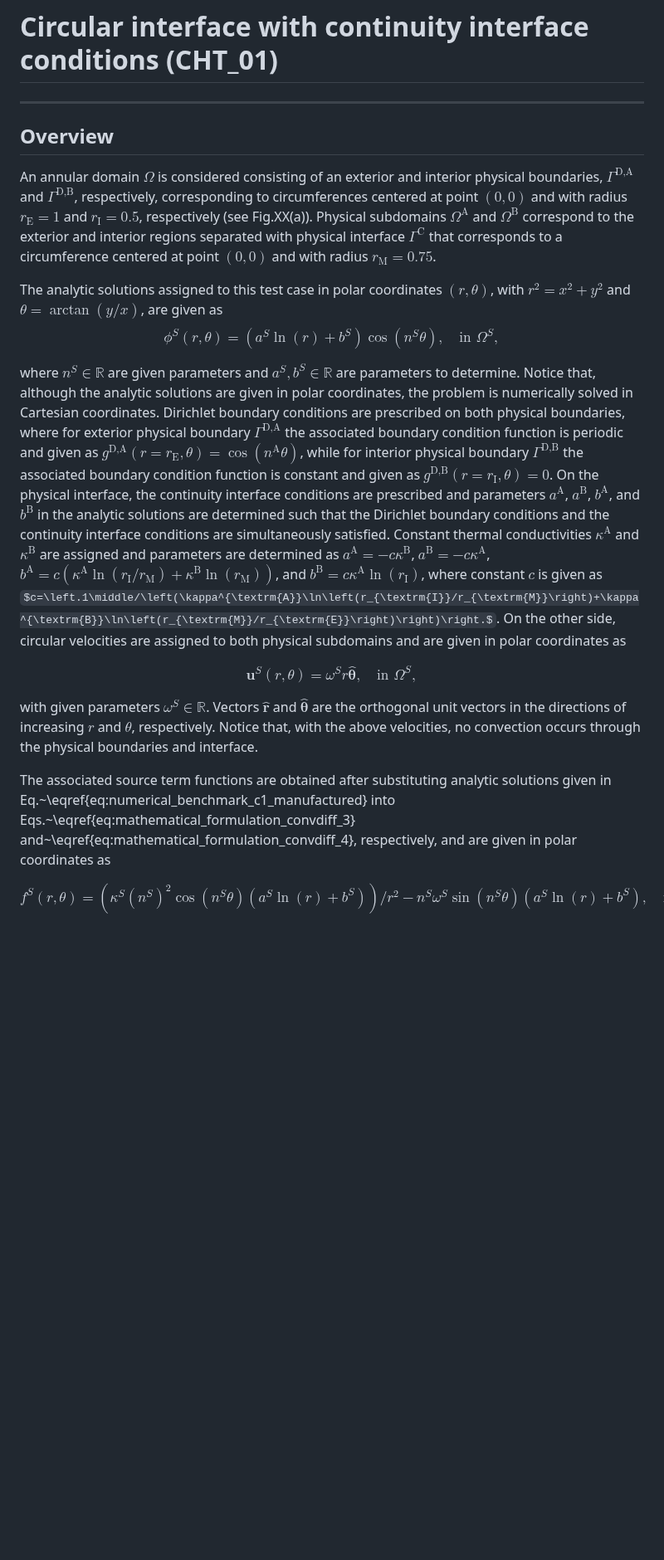
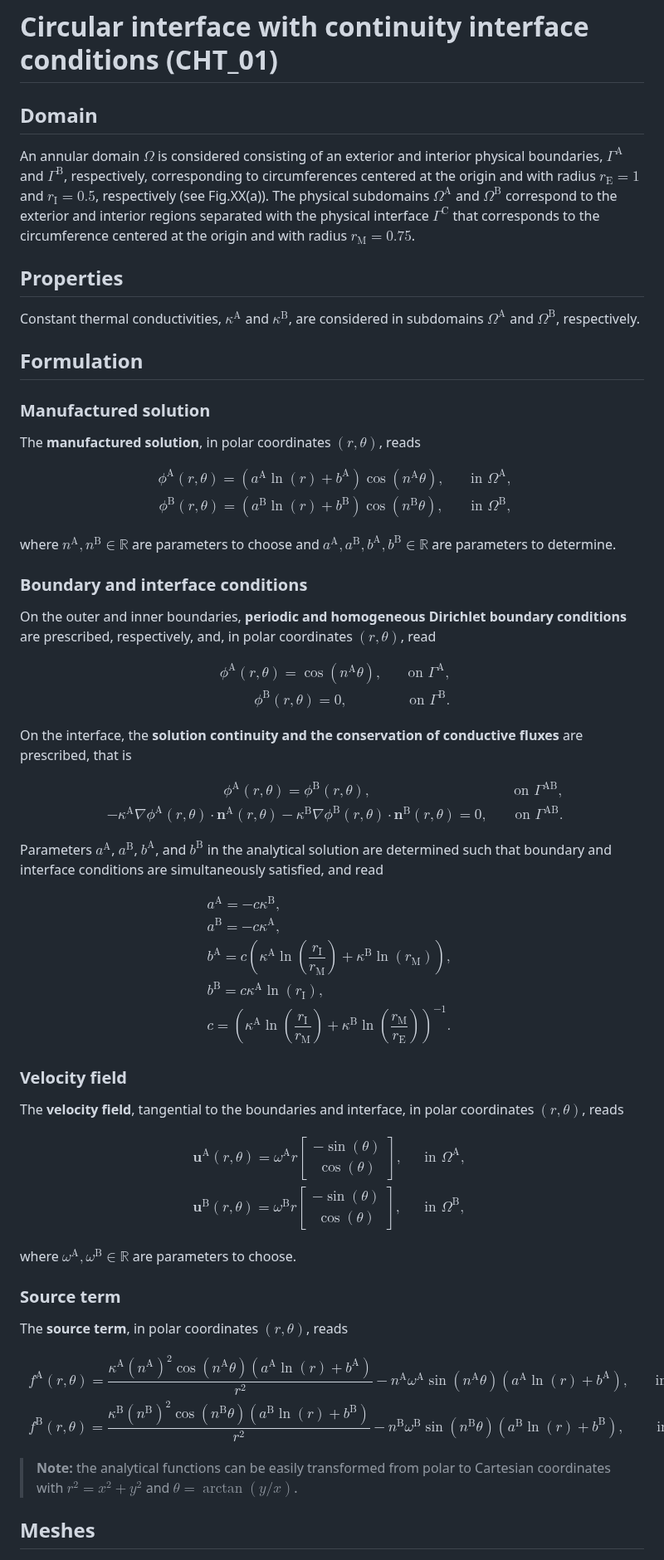
Before and after one commit to ricardodpcosta/CFDLab, a Markdown page: Conjugate_Heat_Transfer/Concentric_Circles/README.md, the part around the change. Shown at 83% size. Drawn GitHub-style; some formulas as TeX source; blank space fills up the shorter version.

```diff
--- a/Conjugate_Heat_Transfer/Concentric_Circles/README.md
+++ b/Conjugate_Heat_Transfer/Concentric_Circles/README.md
@@ -1,33 +1,84 @@
 # Circular interface with continuity interface conditions (CHT_01)
 
----
+## Domain
 
-## Overview
+An annular domain $\Omega$ is considered consisting of an exterior and interior physical boundaries, $\Gamma^{\textrm{A}}$ and $\Gamma^{\textrm{B}}$, respectively, corresponding to circumferences centered at the origin and with radius $r_{\textrm{E}}=1$ and $r_{\textrm{I}}=0.5$, respectively (see Fig.XX(a)). The physical subdomains $\Omega^{\textrm{A}}$ and $\Omega^{\textrm{B}}$ correspond to the exterior and interior regions separated with the physical interface $\Gamma^{\textrm{C}}$ that corresponds to the circumference centered at the origin and with radius $r_{\textrm{M}}=0.75$.
 
-An annular domain $\Omega$ is considered consisting of an exterior and interior physical boundaries, $\Gamma^{\textrm{D},\textrm{A}}$ and $\Gamma^{\textrm{D},\textrm{B}}$, respectively, corresponding to circumferences centered at point $\left(0,0\right)$ and with radius $r_{\textrm{E}}=1$ and $r_{\textrm{I}}=0.5$, respectively (see Fig.XX(a)). Physical subdomains $\Omega^{\textrm{A}}$ and $\Omega^{\textrm{B}}$ correspond to the exterior and interior regions separated with physical interface $\Gamma^{\textrm{C}}$ that corresponds to a circumference centered at point $\left(0,0\right)$ and with radius $r_{\textrm{M}}=0.75$.
+## Properties
 
-The analytic solutions assigned to this test case in polar coordinates $\left(r,\theta\right)$, with $r^{2}=x^{2}+y^{2}$ and $\theta=\arctan\left(y/x\right)$, are given as
+Constant thermal conductivities, $\kappa^{\textrm{A}}$ and $\kappa^{\textrm{B}}$, are considered in subdomains $\Omega^{\textrm{A}}$ and $\Omega^{\textrm{B}}$, respectively.
+
+## Formulation
+
+### Manufactured solution
+
+The **manufactured solution**, in polar coordinates $\left(r,\theta\right)$, reads
+
 $$
-\phi^{S}\left(r,\theta\right)=\left(a^{S}\ln\left(r\right)+b^{S}\right)\cos\left(n^{S}\theta\right),\quad\textrm{in }\Omega^{S},
+\begin{array}{l}
+&\phi^{\textrm{A}}\left(r,\theta\right)=\left(a^{\textrm{A}}\ln\left(r\right)+b^{\textrm{A}}\right)\cos\left(n^{\textrm{A}}\theta\right),&\quad\textrm{in }\Omega^{\textrm{A}},\\
+&\phi^{\textrm{B}}\left(r,\theta\right)=\left(a^{\textrm{B}}\ln\left(r\right)+b^{\textrm{B}}\right)\cos\left(n^{\textrm{B}}\theta\right),&\quad\textrm{in }\Omega^{\textrm{B}},
+\end{array}
 $$
 
-where $n^{S}\in\mathbb{R}$ are given parameters and $a^{S},b^{S}\in\mathbb{R}$ are parameters to determine.
-Notice that, although the analytic solutions are given in polar coordinates, the problem is numerically solved in Cartesian coordinates.
-Dirichlet boundary conditions are prescribed on both physical boundaries, where for exterior physical boundary $\Gamma^{\textrm{D},\textrm{A}}$ the associated boundary condition function is periodic and given as $g^{\textrm{D},\textrm{A}}\left(r=r_{\textrm{E}},\theta\right)=\cos\left(n^{\textrm{A}}\theta\right)$, while for interior physical boundary $\Gamma^{\textrm{D},\textrm{B}}$ the associated boundary condition function is constant and given as $g^{\textrm{D},\textrm{B}}\left(r=r_{\textrm{I}},\theta\right)=0$.
-On the physical interface, the continuity interface conditions are prescribed and parameters $a^{\textrm{A}}$, $a^{\textrm{B}}$, $b^{\textrm{A}}$, and $b^{\textrm{B}}$ in the analytic solutions are determined such that the Dirichlet boundary conditions and the continuity interface conditions are simultaneously satisfied.
-Constant thermal conductivities $\kappa^{\textrm{A}}$ and $\kappa^{\textrm{B}}$ are assigned and parameters are determined as $a^{\textrm{A}}=-c\kappa^{\textrm{B}}$, $a^{\textrm{B}}=-c\kappa^{\textrm{A}}$, $b^{\textrm{A}}=c\left(\kappa^{\textrm{A}}\ln\left(r_{\textrm{I}}/r_{\textrm{M}}\right)+\kappa^{\textrm{B}}\ln\left(r_{\textrm{M}}\right)\right)$, and $b^{\textrm{B}}=c\kappa^{\textrm{A}}\ln\left(r_{\textrm{I}}\right)$, where constant $c$ is given as $c=\left.1\middle/\left(\kappa^{\textrm{A}}\ln\left(r_{\textrm{I}}/r_{\textrm{M}}\right)+\kappa^{\textrm{B}}\ln\left(r_{\textrm{M}}/r_{\textrm{E}}\right)\right)\right.$.
-On the other side, circular velocities are assigned to both physical subdomains and are given in polar coordinates as
+where $n^{\textrm{A}},n^{\textrm{B}}\in\mathbb{R}$ are parameters to choose and $a^{\textrm{A}},a^{\textrm{B}},b^{\textrm{A}},b^{\textrm{B}}\in\mathbb{R}$ are parameters to determine.
+
+### Boundary and interface conditions
+
+On the outer and inner boundaries, **periodic and homogeneous Dirichlet boundary conditions** are prescribed, respectively, and, in polar coordinates $\left(r,\theta\right)$, read
 
 $$
-\boldsymbol{u}^{S}\left(r,\theta\right)=\omega^{S}r\hat{\boldsymbol{\theta}},\quad\textrm{in }\Omega^{S},
+\begin{array}{l}
+&\phi^{\textrm{A}}\left(r,\theta\right)=\cos\left(n^{\textrm{A}}\theta\right),&\quad\textrm{on }\Gamma^{\textrm{A}},\\
+&\phi^{\textrm{B}}\left(r,\theta\right)=0,&\quad\textrm{on }\Gamma^{\textrm{B}}.
+\end{array}
 $$
 
-with given parameters $\omega^{S}\in\mathbb{R}$.
-Vectors $\hat{\boldsymbol{r}}$ and $\hat{\boldsymbol{\theta}}$ are the orthogonal unit vectors in the directions of increasing $r$ and $\theta$, respectively.
-Notice that, with the above velocities, no convection occurs through the physical boundaries and interface.
-
-The associated source term functions are obtained after substituting analytic solutions given in Eq.~\eqref{eq:numerical_benchmark_c1_manufactured} into Eqs.~\eqref{eq:mathematical_formulation_convdiff_3} and~\eqref{eq:mathematical_formulation_convdiff_4}, respectively, and are given in polar coordinates as
+On the interface, the **solution continuity and the conservation of conductive fluxes** are prescribed, that is
 
 $$
-f^{S}\left(r,\theta\right)=\left(\kappa^{S}\left(n^{S}\right)^{2}\cos\left(n^{S}\theta\right)\left(a^{S}\ln\left(r\right)+b^{S}\right)\right)/r^{2}-n^{S}\omega^{S}\sin\left(n^{S}\theta\right)\left(a^{S}\ln\left(r\right)+b^{S}\right),\quad\textrm{in }\Omega^{S}.
+\begin{array}{l}
+&\phi^{\textrm{A}}\left(r,\theta\right)=\phi^{\textrm{B}}\left(r,\theta\right),&\quad\textrm{on }\Gamma^{\textrm{AB}},\\
+&-\kappa^{\textrm{A}}\nabla\phi^{\textrm{A}}\left(r,\theta\right)\cdot\boldsymbol{n}^{\textrm{A}}\left(r,\theta\right)-\kappa^{\textrm{B}}\nabla\phi^{\textrm{B}}\left(r,\theta\right)\cdot\boldsymbol{n}^{\textrm{B}}\left(r,\theta\right)=0,&\quad\textrm{on }\Gamma^{\textrm{AB}}.
+\end{array}
 $$
+
+Parameters $a^{\textrm{A}}$, $a^{\textrm{B}}$, $b^{\textrm{A}}$, and $b^{\textrm{B}}$ in the analytical solution are determined such that boundary and interface conditions are simultaneously satisfied, and read
+
+$$
+\begin{array}{l}
+a^{\textrm{A}}=-c\kappa^{\textrm{B}},\\
+a^{\textrm{B}}=-c\kappa^{\textrm{A}},\\
+b^{\textrm{A}}=c\left(\kappa^{\textrm{A}}\ln\left(\dfrac{r_{\textrm{I}}}{r_{\textrm{M}}}\right)+\kappa^{\textrm{B}}\ln\left(r_{\textrm{M}}\right)\right),\\
+b^{\textrm{B}}=c\kappa^{\textrm{A}}\ln\left(r_{\textrm{I}}\right),\\
+c=\left(\kappa^{\textrm{A}}\ln\left(\dfrac{r_{\textrm{I}}}{r_{\textrm{M}}}\right)+\kappa^{\textrm{B}}\ln\left(\dfrac{r_{\textrm{M}}}{r_{\textrm{E}}}\right)\right)^{-1}.
+\end{array}
+$$
+
+### Velocity field
+
+The **velocity field**, tangential to the boundaries and interface, in polar coordinates $\left(r,\theta\right)$, reads
+
+$$
+\begin{array}{ll}
+\boldsymbol{u}^{\textrm{A}}\left(r,\theta\right)=\omega^{\textrm{A}}r\begin{bmatrix}-\sin\left(\theta\right)\\\cos\left(\theta\right)\end{bmatrix},&\quad\textrm{in }\Omega^{\textrm{A}},\\
+\boldsymbol{u}^{\textrm{B}}\left(r,\theta\right)=\omega^{\textrm{B}}r\begin{bmatrix}-\sin\left(\theta\right)\\\cos\left(\theta\right)\end{bmatrix},&\quad\textrm{in }\Omega^{\textrm{B}},
+\end{array}
+$$
+
+where $\omega^{\textrm{A}},\omega^{\textrm{B}}\in\mathbb{R}$ are parameters to choose.
+
+### Source term
+
+The **source term**, in polar coordinates $\left(r,\theta\right)$, reads
+
+$$
+\begin{array}{ll}
+&f^{\textrm{A}}\left(r,\theta\right)=\dfrac{\kappa^{\textrm{A}}\left(n^{\textrm{A}}\right)^{2}\cos\left(n^{\textrm{A}}\theta\right)\left(a^{\textrm{A}}\ln\left(r\right)+b^{\textrm{A}}\right)}{r^{2}}-n^{\textrm{A}}\omega^{\textrm{A}}\sin\left(n^{\textrm{A}}\theta\right)\left(a^{\textrm{A}}\ln\left(r\right)+b^{\textrm{A}}\right),&\quad\textrm{in }\Omega^{\textrm{A}},\\
+&f^{\textrm{B}}\left(r,\theta\right)=\dfrac{\kappa^{\textrm{B}}\left(n^{\textrm{B}}\right)^{2}\cos\left(n^{\textrm{B}}\theta\right)\left(a^{\textrm{B}}\ln\left(r\right)+b^{\textrm{B}}\right)}{r^{2}}-n^{\textrm{B}}\omega^{\textrm{B}}\sin\left(n^{\textrm{B}}\theta\right)\left(a^{\textrm{B}}\ln\left(r\right)+b^{\textrm{B}}\right),&\quad\textrm{in }\Omega^{\textrm{B}}.
+\end{array}
+$$
+
+> **Note:** the analytical functions can be easily transformed from polar to Cartesian coordinates with $r^{2}=x^{2}+y^{2}$ and $\theta=\arctan\left(y/x\right)$.
+
+## Meshes
```
